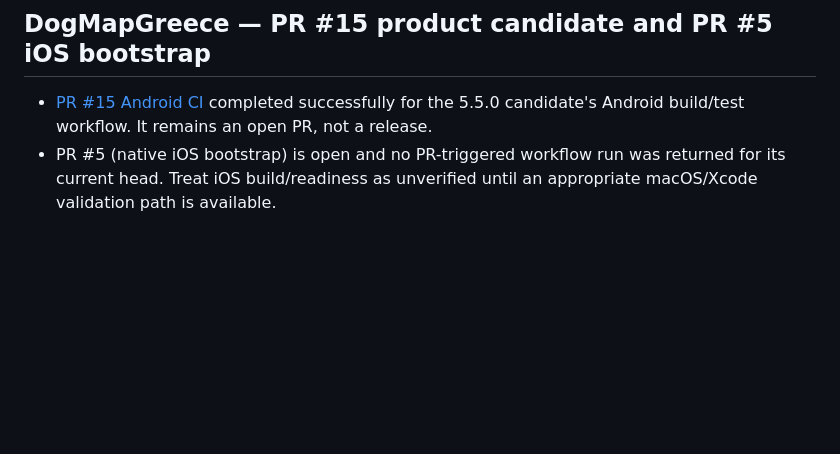
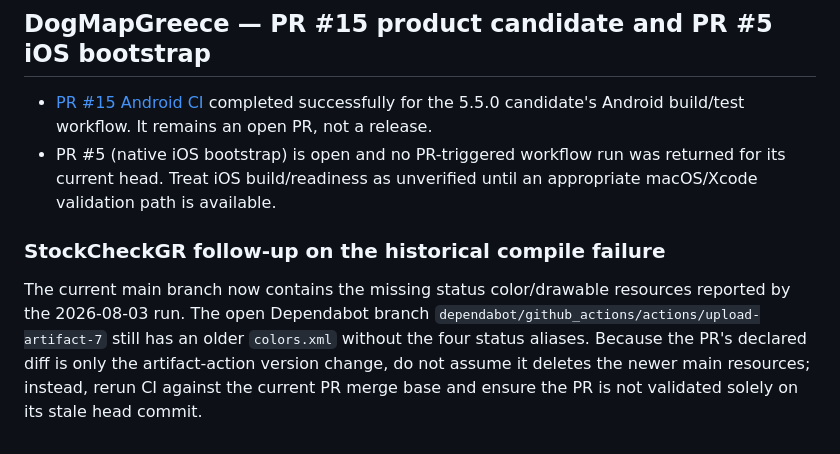
Before and after one commit to kostasmigk-cpu/MikemigkDev, a Markdown page: CI_FINDINGS_2026-10-16.md, the part around the change. GitHub-like rendering; blank space fills up the shorter version.

Commit message:
docs: clarify StockCheck historical failure versus current main

```diff
--- a/CI_FINDINGS_2026-10-16.md
+++ b/CI_FINDINGS_2026-10-16.md
@@ -90,3 +90,7 @@ This historical run (2026-08-07) failed at the project audit before dependency i
 ## DogMapGreece — PR #15 product candidate and PR #5 iOS bootstrap
 - [PR #15 Android CI](https://github.com/kostasmigk-cpu/DogMapGreece/actions/runs/34492189265) completed successfully for the 5.5.0 candidate's Android build/test workflow. It remains an open PR, not a release.
 - PR #5 (native iOS bootstrap) is open and no PR-triggered workflow run was returned for its current head. Treat iOS build/readiness as unverified until an appropriate macOS/Xcode validation path is available.
+
+
+### StockCheckGR follow-up on the historical compile failure
+The current main branch now contains the missing status color/drawable resources reported by the 2026-08-03 run. The open Dependabot branch `dependabot/github_actions/actions/upload-artifact-7` still has an older `colors.xml` without the four status aliases. Because the PR's declared diff is only the artifact-action version change, do not assume it deletes the newer main resources; instead, rerun CI against the current PR merge base and ensure the PR is not validated solely on its stale head commit.
```
